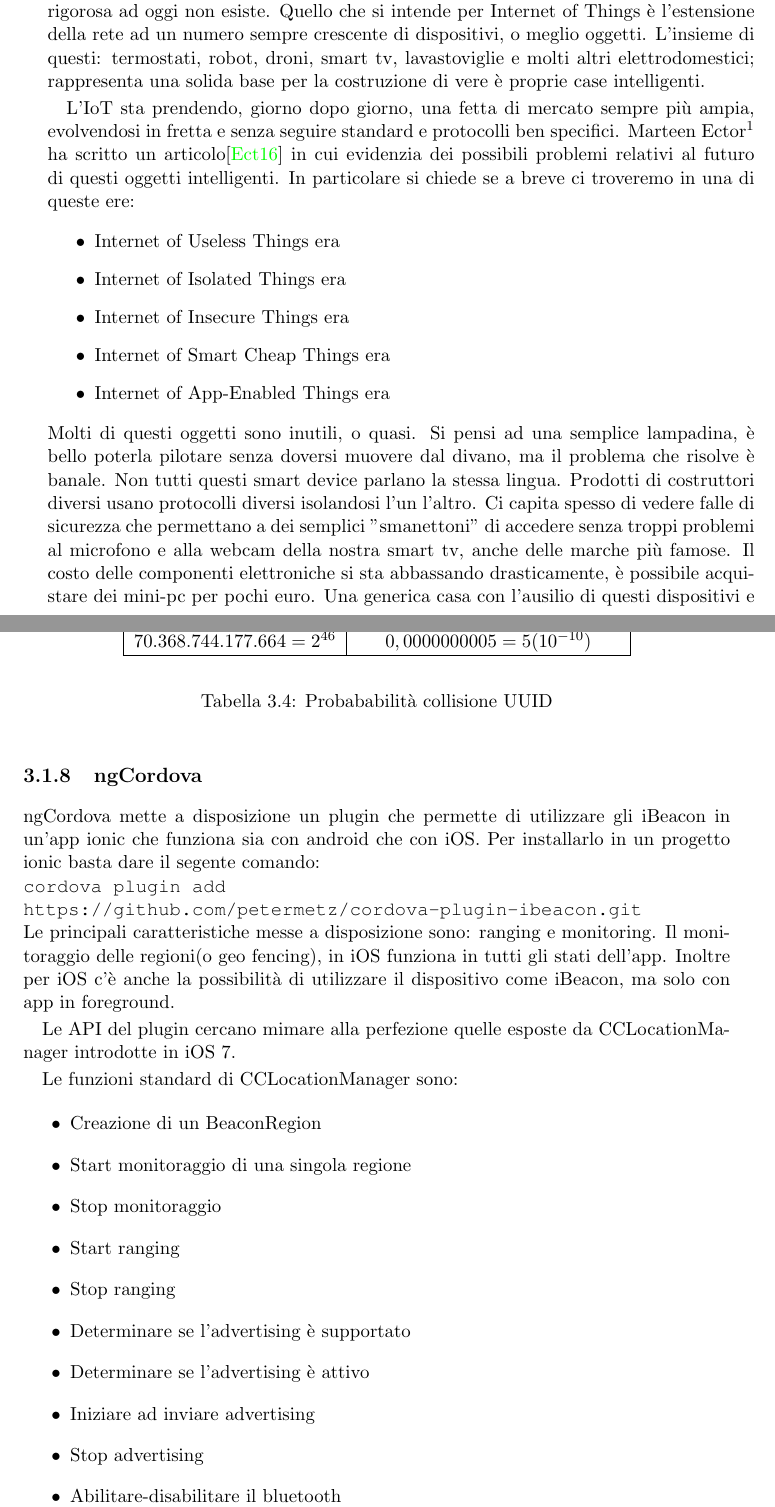
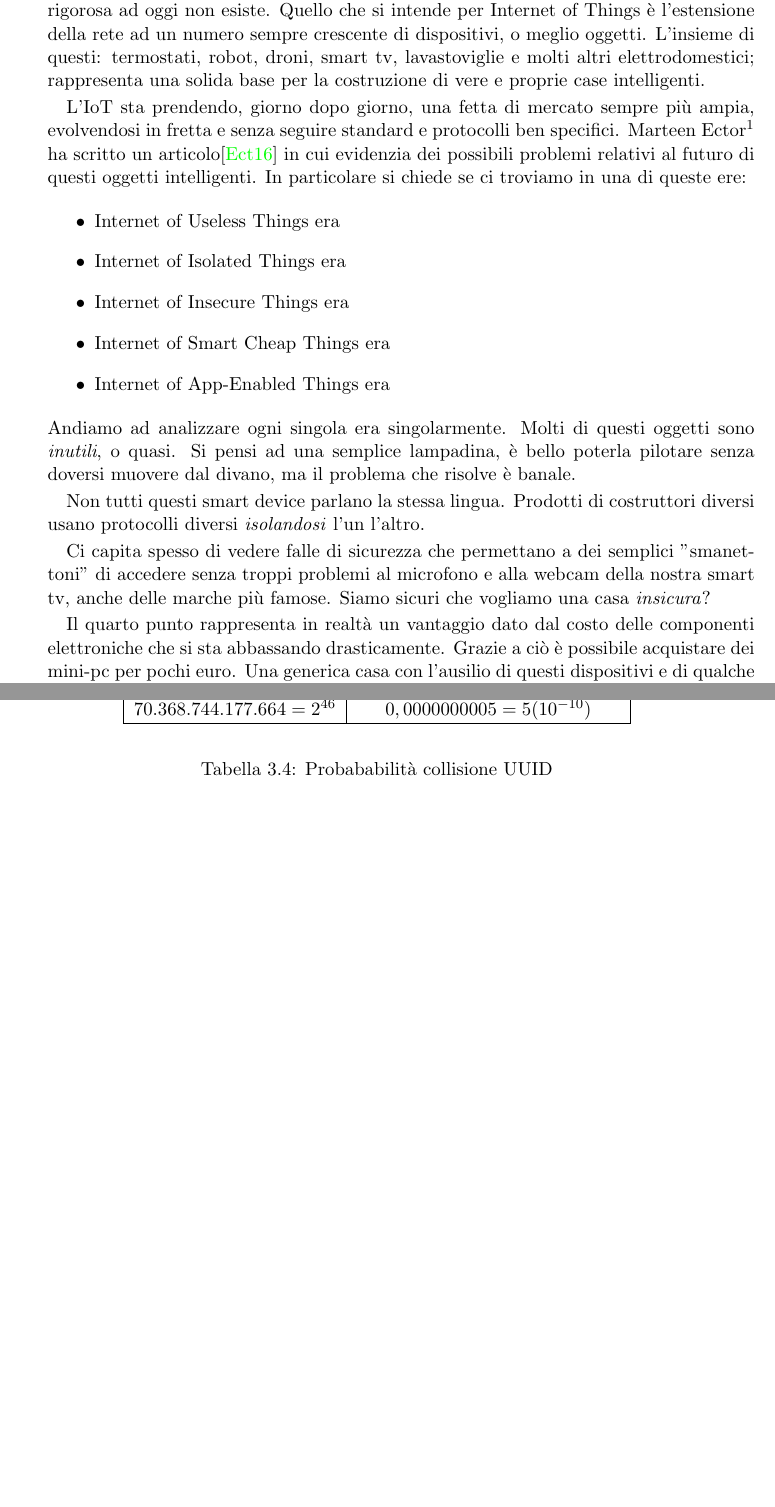
Before and after one commit to save91/tesi_2016, a LaTeX thesis (tesi.tex, which reads beacon.tex, iot.tex): two parts of pages 15 and 24 of 54, joined at a grey line, cut so that both start at the same text, the shorter picture padded with empty space. Compiled offline with pdfLaTeX.

Commit message:
Correzioni

```diff
--- a/beacon.tex
+++ b/beacon.tex
@@ -211,28 +211,6 @@ $70.368.744.177.664 = 2^{46}$ & $0,0000000005 = 5( 10^{-10})$\\
 \caption{Probababilità collisione UUID}
 \label{tab:table}
 \end{table}
-\subsection{ngCordova}
-ngCordova\index{ngCordova} mette a disposizione un plugin che permette di utilizzare gli iBeacon in un'app ionic che funziona sia con android che con iOS.
-Per installarlo in un progetto ionic basta dare il segente comando:\\
-\texttt{cordova plugin add \\https://github.com/petermetz/cordova-plugin-ibeacon.git}\\
-Le principali caratteristiche messe a disposizione sono: ranging e monitoring. Il monitoraggio delle regioni(o geo fencing), in iOS funziona in tutti gli stati dell'app.
-Inoltre per iOS c'è anche la possibilità di utilizzare il dispositivo come iBeacon, ma solo con app in foreground.
-
-Le API del plugin cercano mimare alla perfezione quelle esposte da CCLocationManager introdotte in iOS 7.
-
-Le funzioni standard di CCLocationManager sono:
-\begin{itemize}
-\item Creazione di un BeaconRegion
-\item Start monitoraggio di una singola regione
-\item Stop monitoraggio
-\item Start ranging
-\item Stop ranging
-\item Determinare se l'advertising è supportato
-\item Determinare se l'advertising è attivo
-\item Iniziare ad inviare advertising
-\item Stop advertising
-\item Abilitare-disabilitare il bluetooth
-\end{itemize}
 
 \section{BlueUp}
 Tra le diverse aziende presenti nel mercato, abbiamo scelto un'azienda italiana per l'acquisto dei nostri primi beacon: la BlueUp.
--- a/iot.tex
+++ b/iot.tex
@@ -9,11 +6,11 @@ Tutti noi abbiamo sentito parlare, almeno una volta, dell'internet delle cose,
 ma in pochi sanno dare una definizione precisa di che cosa sia l'IoT.
 Questo perché una definizione rigorosa ad oggi non esiste.
 Quello che si intende per Internet of Things è l'estensione della rete ad un numero sempre crescente di dispositivi, o meglio oggetti.
-L'insieme di questi: termostati, robot, droni, smart tv, lavastoviglie e molti altri elettrodomestici; rappresenta una solida base per la costruzione di vere è proprie case intelligenti.
+L'insieme di questi: termostati, robot, droni, smart tv, lavastoviglie e molti altri elettrodomestici; rappresenta una solida base per la costruzione di vere e proprie case intelligenti.
 
 L'IoT sta prendendo, giorno dopo giorno, una fetta di mercato sempre più ampia, evolvendosi in fretta e senza seguire standard e protocolli ben specifici.
 Marteen Ector\footnote{Marteen Ectors è uno dei massimi esponenti dell'IoT di  Canonical} ha scritto un articolo\cite{smart} in cui evidenzia dei possibili problemi relativi al futuro di questi oggetti intelligenti.
-In particolare si chiede se a breve ci troveremo in una di queste ere:
+In particolare si chiede se ci troviamo in una di queste ere:
 \begin{itemize}
 \item Internet of Useless Things era
 \item Internet of Isolated Things era
@@ -21,7 +18,14 @@ In particolare si chiede se a breve ci troveremo in una di queste ere:
 \item Internet of Smart Cheap Things era
 \item Internet of App-Enabled Things era
 \end{itemize}
-Molti di questi oggetti sono inutili, o quasi. Si pensi ad una semplice lampadina, è bello poterla pilotare senza doversi muovere dal divano, ma il problema che risolve è banale.
-Non tutti questi smart device parlano la stessa lingua. Prodotti di costruttori diversi usano protocolli diversi isolandosi l'un l'altro.
+Andiamo ad analizzare ogni singola era singolarmente.
+Molti di questi oggetti sono \emph{inutili}, o quasi. Si pensi ad una semplice lampadina, è bello poterla pilotare senza doversi muovere dal divano, ma il problema che risolve è banale.
+
+Non tutti questi smart device parlano la stessa lingua. Prodotti di costruttori diversi usano protocolli diversi \emph{isolandosi} l'un l'altro.
+
 Ci capita spesso di vedere falle di sicurezza che permettano a dei semplici "smanettoni" di accedere senza troppi problemi al microfono e alla webcam della nostra smart tv, anche delle marche più famose.
-Il costo delle componenti elettroniche si sta abbassando drasticamente, è possibile acquistare dei mini-pc per pochi euro. Una generica casa con l'ausilio di questi dispositivi e di qualche sensore può raccogliere più informazioni di quanti ne raccoglieva google 10 anni fa.
+Siamo sicuri che vogliamo una casa \emph{insicura}?
+
+Il quarto punto rappresenta in realtà un vantaggio dato dal costo delle componenti elettroniche che si sta abbassando drasticamente.
+Grazie a ciò è possibile acquistare dei mini-pc per pochi euro.
+Una generica casa con l'ausilio di questi dispositivi e di qualche sensore può raccogliere più informazioni di quanti ne raccoglieva google 10 anni fa.
```
Also changed, not shown: il_codice.tex (added, +1 -0 lines), introduzione.tex (+0 -2 lines), schema_elettrico.tex (added, +10 -0 lines), tesi.tex (+5 -2 lines), websocket.tex (+9 -8 lines), Immagini/schema_p1.png (added), Immagini/schema_p2.png (added), tesi.pdf, beacon.tex (2 more changed lines), iot.tex (10 more changed lines).
